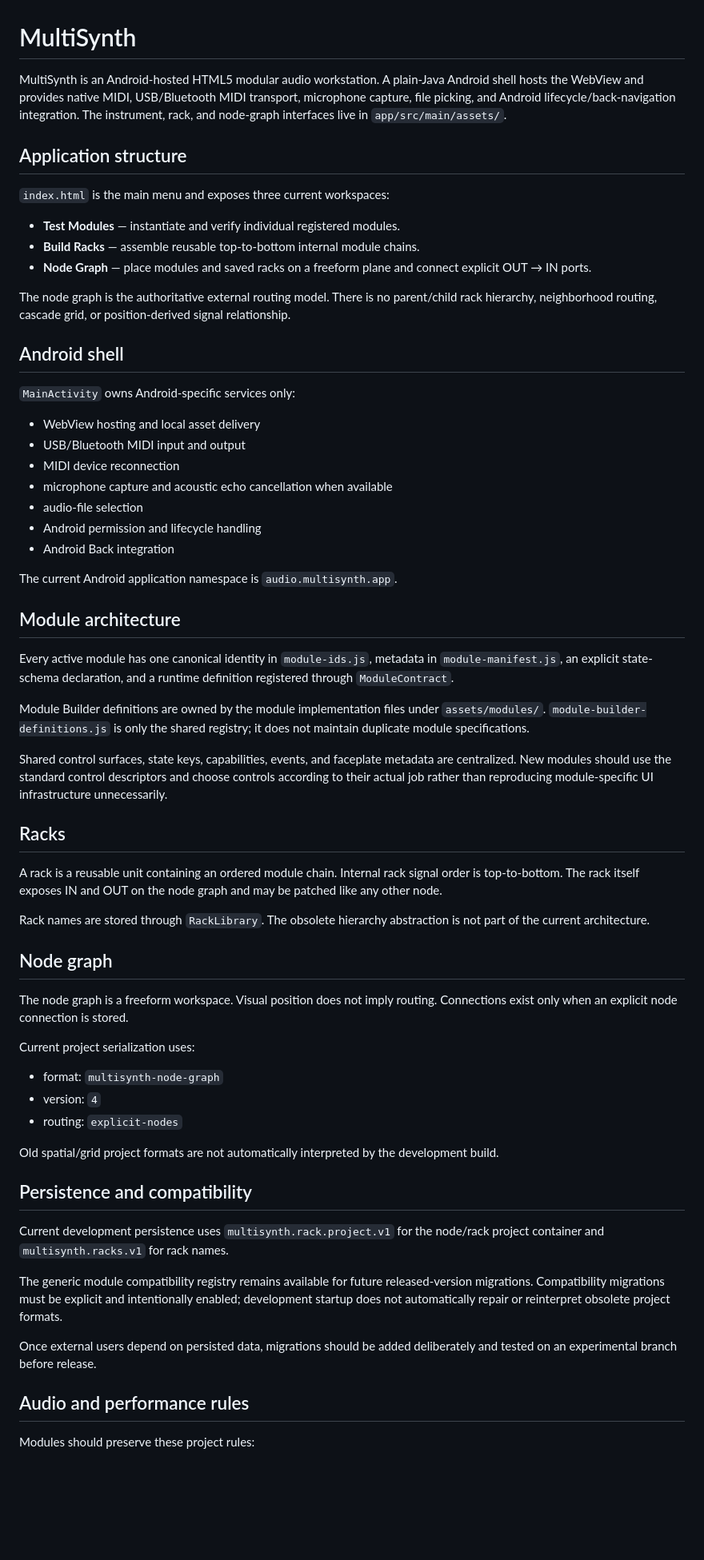
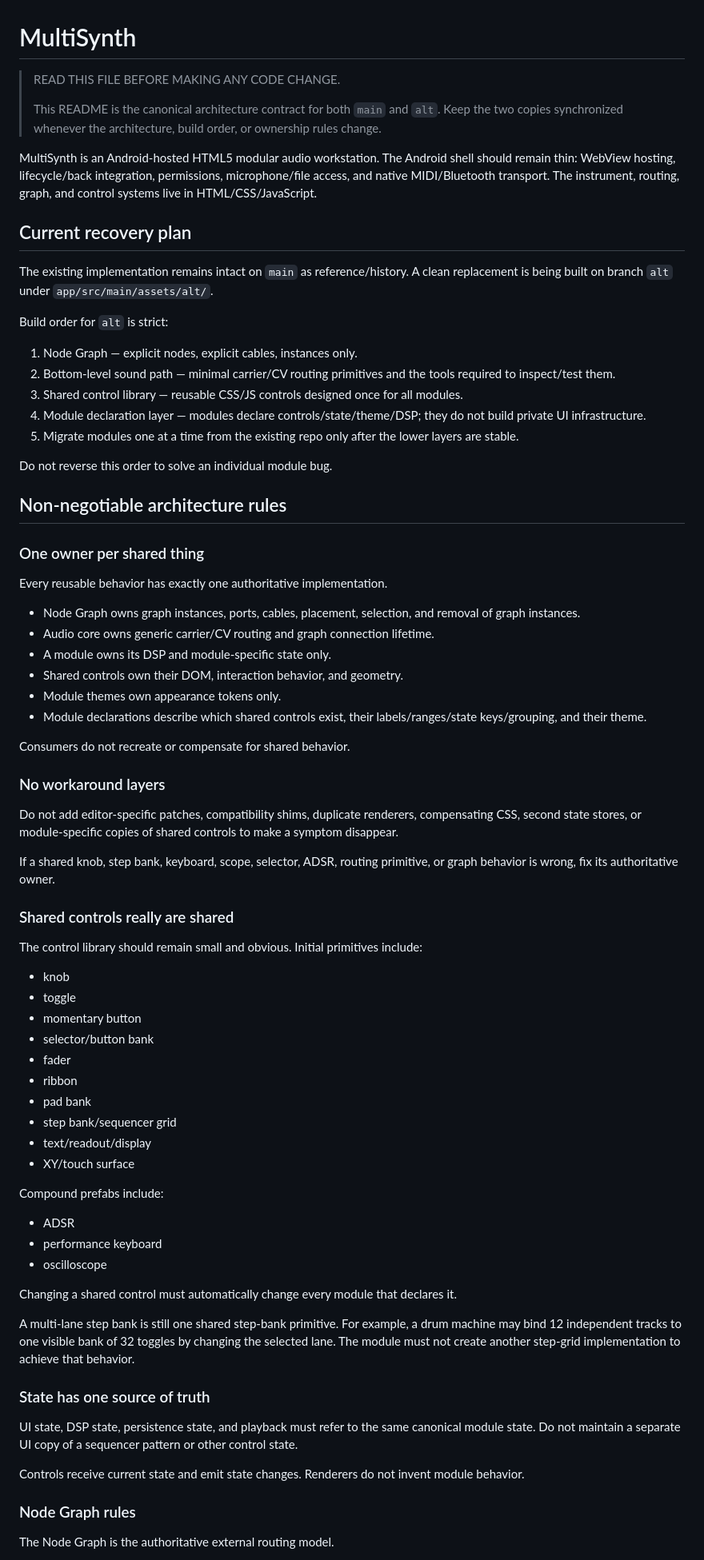
Before and after one commit to LuckyNate/MultiSynth, a Markdown page: README.md, the part around one of its changes. Shown at 80% size. Rendered like a GitHub page; blank space fills up the shorter version.

Commit message:
Document canonical rebuild rules and alt architecture

```diff
--- a/README.md
+++ b/README.md
@@ -1,66 +1,78 @@
 # MultiSynth
 
-MultiSynth is an Android-hosted HTML5 modular audio workstation. A plain-Java Android shell hosts the WebView and provides native MIDI, USB/Bluetooth MIDI transport, microphone capture, file picking, and Android lifecycle/back-navigation integration. The instrument, rack, and node-graph interfaces live in `app/src/main/assets/`.
+> READ THIS FILE BEFORE MAKING ANY CODE CHANGE.
+>
+> This README is the canonical architecture contract for both `main` and `alt`. Keep the two copies synchronized whenever the architecture, build order, or ownership rules change.
 
-## Application structure
+MultiSynth is an Android-hosted HTML5 modular audio workstation. The Android shell should remain thin: WebView hosting, lifecycle/back integration, permissions, microphone/file access, and native MIDI/Bluetooth transport. The instrument, routing, graph, and control systems live in HTML/CSS/JavaScript.
 
-`index.html` is the main menu and exposes three current workspaces:
+## Current recovery plan
 
-- **Test Modules** — instantiate and verify individual registered modules.
-- **Build Racks** — assemble reusable top-to-bottom internal module chains.
-- **Node Graph** — place modules and saved racks on a freeform plane and connect explicit OUT → IN ports.
+The existing implementation remains intact on `main` as reference/history. A clean replacement is being built on branch `alt` under `app/src/main/assets/alt/`.
 
-The node graph is the authoritative external routing model. There is no parent/child rack hierarchy, neighborhood routing, cascade grid, or position-derived signal relationship.
+Build order for `alt` is strict:
 
-## Android shell
+1. Node Graph — explicit nodes, explicit cables, instances only.
+2. Bottom-level sound path — minimal carrier/CV routing primitives and the tools required to inspect/test them.
+3. Shared control library — reusable CSS/JS controls designed once for all modules.
+4. Module declaration layer — modules declare controls/state/theme/DSP; they do not build private UI infrastructure.
+5. Migrate modules one at a time from the existing repo only after the lower layers are stable.
 
-`MainActivity` owns Android-specific services only:
+Do not reverse this order to solve an individual module bug.
 
-- WebView hosting and local asset delivery
-- USB/Bluetooth MIDI input and output
-- MIDI device reconnection
-- microphone capture and acoustic echo cancellation when available
-- audio-file selection
-- Android permission and lifecycle handling
-- Android Back integration
+## Non-negotiable architecture rules
 
-The current Android application namespace is `audio.multisynth.app`.
+### One owner per shared thing
 
-## Module architecture
+Every reusable behavior has exactly one authoritative implementation.
 
-Every active module has one canonical identity in `module-ids.js`, metadata in `module-manifest.js`, an explicit state-schema declaration, and a runtime definition registered through `ModuleContract`.
+- Node Graph owns graph instances, ports, cables, placement, selection, and removal of graph instances.
+- Audio core owns generic carrier/CV routing and graph connection lifetime.
+- A module owns its DSP and module-specific state only.
+- Shared controls own their DOM, interaction behavior, and geometry.
+- Module themes own appearance tokens only.
+- Module declarations describe which shared controls exist, their labels/ranges/state keys/grouping, and their theme.
 
-Module Builder definitions are owned by the module implementation files under `assets/modules/`. `module-builder-definitions.js` is only the shared registry; it does not maintain duplicate module specifications.
+Consumers do not recreate or compensate for shared behavior.
 
-Shared control surfaces, state keys, capabilities, events, and faceplate metadata are centralized. New modules should use the standard control descriptors and choose controls according to their actual job rather than reproducing module-specific UI infrastructure unnecessarily.
+### No workaround layers
 
-## Racks
+Do not add editor-specific patches, compatibility shims, duplicate renderers, compensating CSS, second state stores, or module-specific copies of shared controls to make a symptom disappear.
 
-A rack is a reusable unit containing an ordered module chain. Internal rack signal order is top-to-bottom. The rack itself exposes IN and OUT on the node graph and may be patched like any other node.
+If a shared knob, step bank, keyboard, scope, selector, ADSR, routing primitive, or graph behavior is wrong, fix its authoritative owner.
 
-Rack names are stored through `RackLibrary`. The obsolete hierarchy abstraction is not part of the current architecture.
+### Shared controls really are shared
 
-## Node graph
+The control library should remain small and obvious. Initial primitives include:
 
-The node graph is a freeform workspace. Visual position does not imply routing. Connections exist only when an explicit node connection is stored.
+- knob
+- toggle
+- momentary button
+- selector/button bank
+- fader
+- ribbon
+- pad bank
+- step bank/sequencer grid
+- text/readout/display
+- XY/touch surface
 
-Current project serialization uses:
+Compound prefabs include:
 
-- format: `multisynth-node-graph`
-- version: `4`
-- routing: `explicit-nodes`
+- ADSR
+- performance keyboard
+- oscilloscope
 
-Old spatial/grid project formats are not automatically interpreted by the development build.
+Changing a shared control must automatically change every module that declares it.
 
-## Persistence and compatibility
+A multi-lane step bank is still one shared step-bank primitive. For example, a drum machine may bind 12 independent tracks to one visible bank of 32 toggles by changing the selected lane. The module must not create another step-grid implementation to achieve that behavior.
 
-Current development persistence uses `multisynth.rack.project.v1` for the node/rack project container and `multisynth.racks.v1` for rack names.
+### State has one source of truth
 
-The generic module compatibility registry remains available for future released-version migrations. Compatibility migrations must be explicit and intentionally enabled; development startup does not automatically repair or reinterpret obsolete project formats.
+UI state, DSP state, persistence state, and playback must refer to the same canonical module state. Do not maintain a separate UI copy of a sequencer pattern or other control state.
 
-Once external users depend on persisted data, migrations should be added deliberately and tested on an experimental branch before release.
+Controls receive current state and emit state changes. Renderers do not invent module behavior.
 
-## Audio and performance rules
+### Node Graph rules
 
-Modules should preserve these project rules:
+The Node Graph is the authoritative external routing model.
 
```
Also changed, not shown: other parts of README.md (+74 -21 lines).
